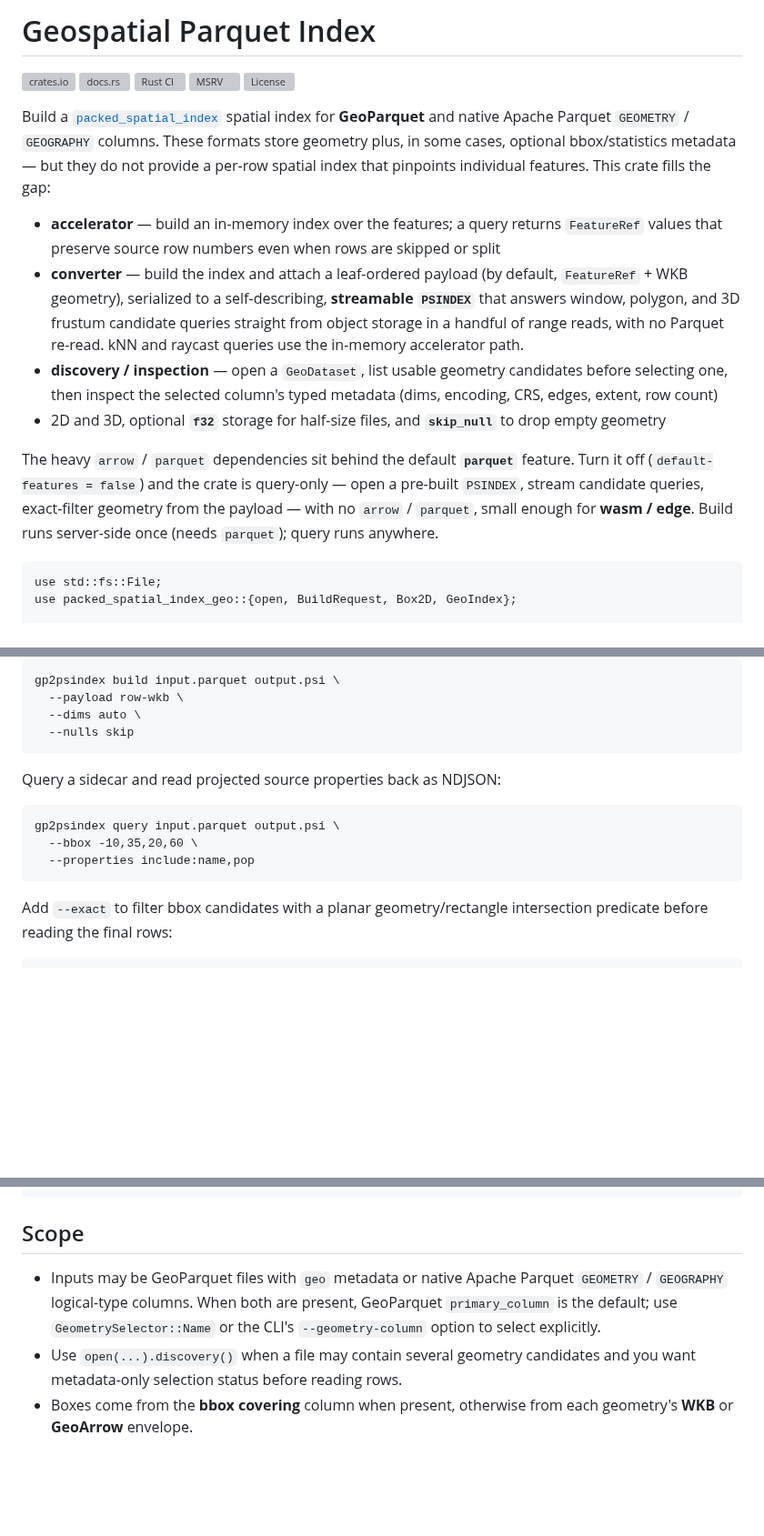
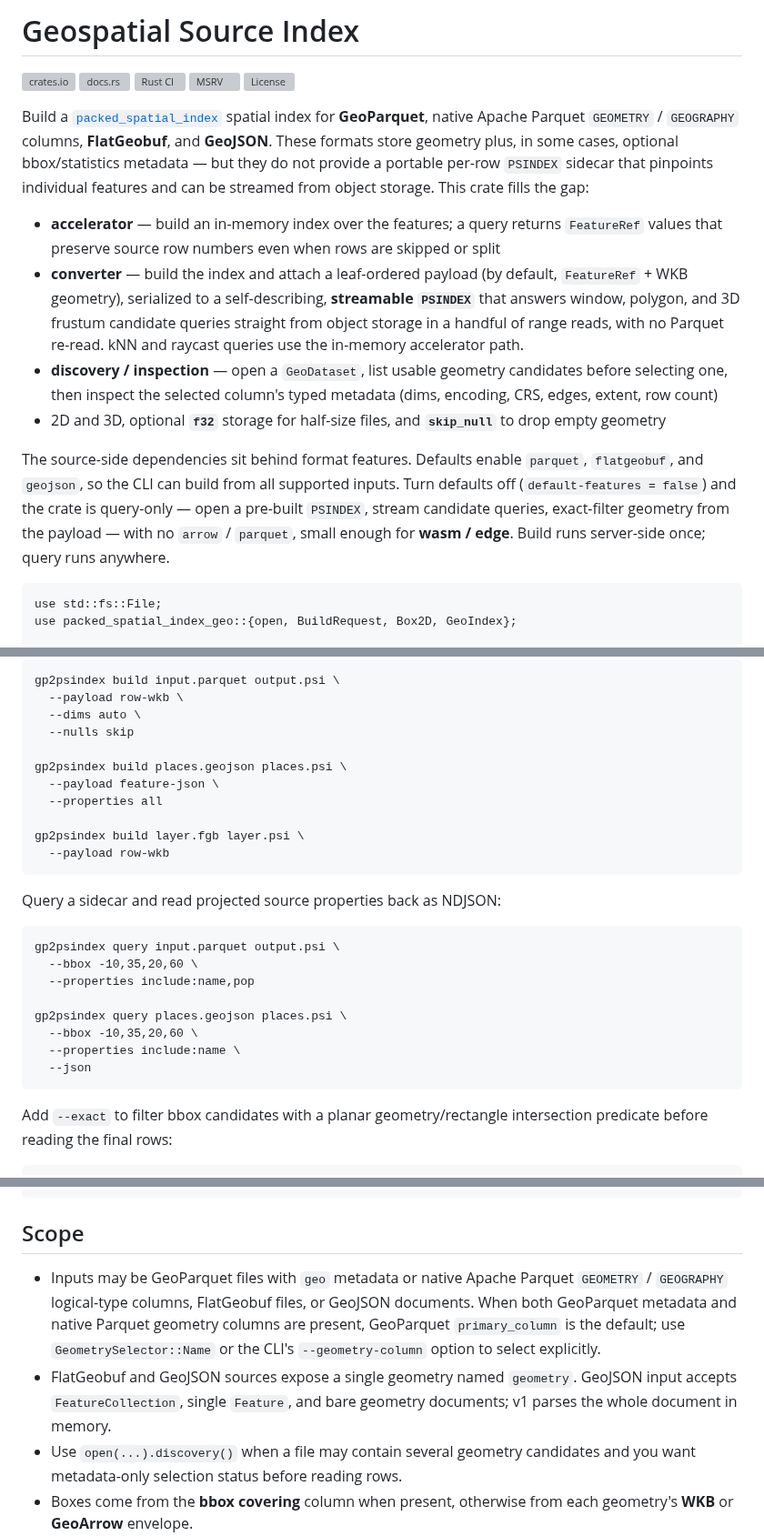
Before and after one commit to Filyus/packed_spatial_index, a Markdown page: geo/README.md, 3 parts joined by grey strips. Shown at 91% size. Drawn GitHub-style; blank space fills up the shorter version; grey boxes are pictures that could not be loaded.

Commit message:
docs: document FlatGeobuf and GeoJSON sources in the geo README
Cover the new flatgeobuf/geojson features, open_* entrypoints, FeatureRecord
read-back, and gp2psindex format detection.

````diff
--- a/geo/README.md
+++ b/geo/README.md
@@ -1,4 +1,4 @@
-# Geospatial Parquet Index
+# Geospatial Source Index
 
 [![crates.io](https://img.shields.io/crates/v/packed_spatial_index_geo.svg)](https://crates.io/crates/packed_spatial_index_geo)
 [![docs.rs](https://docs.rs/packed_spatial_index_geo/badge.svg)](https://docs.rs/packed_spatial_index_geo)
@@ -7,10 +7,11 @@
 [![License](https://img.shields.io/crates/l/packed_spatial_index_geo.svg)](https://github.com/Filyus/packed_spatial_index/blob/main/LICENSE)
 
 Build a [`packed_spatial_index`](https://crates.io/crates/packed_spatial_index)
-spatial index for **GeoParquet** and native Apache Parquet `GEOMETRY` /
-`GEOGRAPHY` columns. These formats store geometry plus, in some cases, optional
-bbox/statistics metadata — but they do not provide a per-row spatial index that
-pinpoints individual features. This crate fills the gap:
+spatial index for **GeoParquet**, native Apache Parquet `GEOMETRY` /
+`GEOGRAPHY` columns, **FlatGeobuf**, and **GeoJSON**. These formats store
+geometry plus, in some cases, optional bbox/statistics metadata — but they do
+not provide a portable per-row `PSINDEX` sidecar that pinpoints individual
+features and can be streamed from object storage. This crate fills the gap:
 
 - **accelerator** — build an in-memory index over the features; a query returns
   `FeatureRef` values that preserve source row numbers even when rows are
@@ -27,11 +28,12 @@ pinpoints individual features. This crate fills the gap:
 - 2D and 3D, optional **`f32`** storage for half-size files, and **`skip_null`** to
   drop empty geometry
 
-The heavy `arrow` / `parquet` dependencies sit behind the default **`parquet`**
-feature. Turn it off (`default-features = false`) and the crate is query-only —
-open a pre-built `PSINDEX`, stream candidate queries, exact-filter geometry
-from the payload — with no `arrow` / `parquet`, small enough for **wasm / edge**.
-Build runs server-side once (needs `parquet`); query runs anywhere.
+The source-side dependencies sit behind format features. Defaults enable
+`parquet`, `flatgeobuf`, and `geojson`, so the CLI can build from all supported
+inputs. Turn defaults off (`default-features = false`) and the crate is
+query-only — open a pre-built `PSINDEX`, stream candidate queries, exact-filter
+geometry from the payload — with no `arrow` / `parquet`, small enough for
+**wasm / edge**. Build runs server-side once; query runs anywhere.
 
 ```rust,no_run
 use std::fs::File;
@@ -186,6 +200,13 @@ gp2psindex build input.parquet output.psi \
   --payload row-wkb \
   --dims auto \
   --nulls skip
+
+gp2psindex build places.geojson places.psi \
+  --payload feature-json \
+  --properties all
+
+gp2psindex build layer.fgb layer.psi \
+  --payload row-wkb
 ```
 
 Query a sidecar and read projected source properties back as NDJSON:
@@ -194,6 +215,11 @@ Query a sidecar and read projected source properties back as NDJSON:
 gp2psindex query input.parquet output.psi \
   --bbox -10,35,20,60 \
   --properties include:name,pop
+
+gp2psindex query places.geojson places.psi \
+  --bbox -10,35,20,60 \
+  --properties include:name \
+  --json
 ```
 
 Add `--exact` to filter bbox candidates with a planar geometry/rectangle
@@ -232,9 +258,14 @@ gp2psindex query input.parquet output.psi \
 ## Scope
 
 - Inputs may be GeoParquet files with `geo` metadata or native Apache Parquet
-  `GEOMETRY` / `GEOGRAPHY` logical-type columns. When both are present,
-  GeoParquet `primary_column` is the default; use `GeometrySelector::Name` or
-  the CLI's `--geometry-column` option to select explicitly.
+  `GEOMETRY` / `GEOGRAPHY` logical-type columns, FlatGeobuf files, or GeoJSON
+  documents. When both GeoParquet metadata and native Parquet geometry columns
+  are present, GeoParquet `primary_column` is the default; use
+  `GeometrySelector::Name` or the CLI's `--geometry-column` option to select
+  explicitly.
+- FlatGeobuf and GeoJSON sources expose a single geometry named `geometry`.
+  GeoJSON input accepts `FeatureCollection`, single `Feature`, and bare geometry
+  documents; v1 parses the whole document in memory.
 - Use `open(...).discovery()` when a file may contain several geometry
   candidates and you want metadata-only selection status before reading rows.
 - Boxes come from the **bbox covering** column when present, otherwise from each
````
Also changed, not shown: other parts of geo/README.md (+19 -3 lines).
